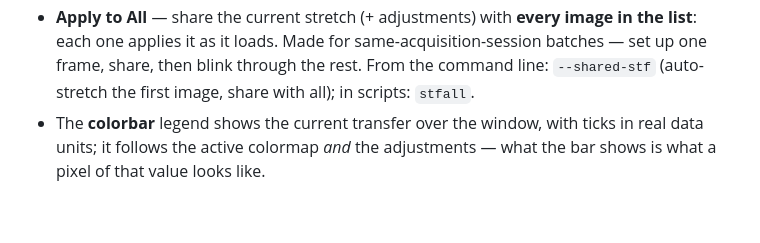
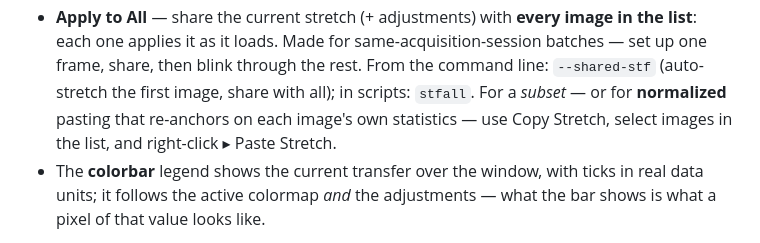
Before and after one commit to hugues-talbot/nebulascope, a Markdown page: docs/MANUAL.md, the part around the change. Rendered like a GitHub page; blank space fills up the shorter version.

Commit message:
Manual: cross-reference Apply to All with paste-stretch-to-selection
Co-Authored-By: Claude Fable 5 <noreply@anthropic.com>

```diff
--- a/docs/MANUAL.md
+++ b/docs/MANUAL.md
@@ -91,7 +91,10 @@ The Histogram panel (toggle **F3**) is the heart of the tool:
   image in the list**: each one applies it as it loads. Made for
   same-acquisition-session batches — set up one frame, share, then blink
   through the rest. From the command line: `--shared-stf` (auto-stretch the
-  first image, share with all); in scripts: `stfall`.
+  first image, share with all); in scripts: `stfall`. For a *subset* — or
+  for **normalized** pasting that re-anchors on each image's own statistics —
+  use Copy Stretch, select images in the list, and right-click ▸ Paste
+  Stretch.
 - The **colorbar** legend shows the current transfer over the window, with
   ticks in real data units; it follows the active colormap *and* the
   adjustments — what the bar shows is what a pixel of that value looks like.
```
